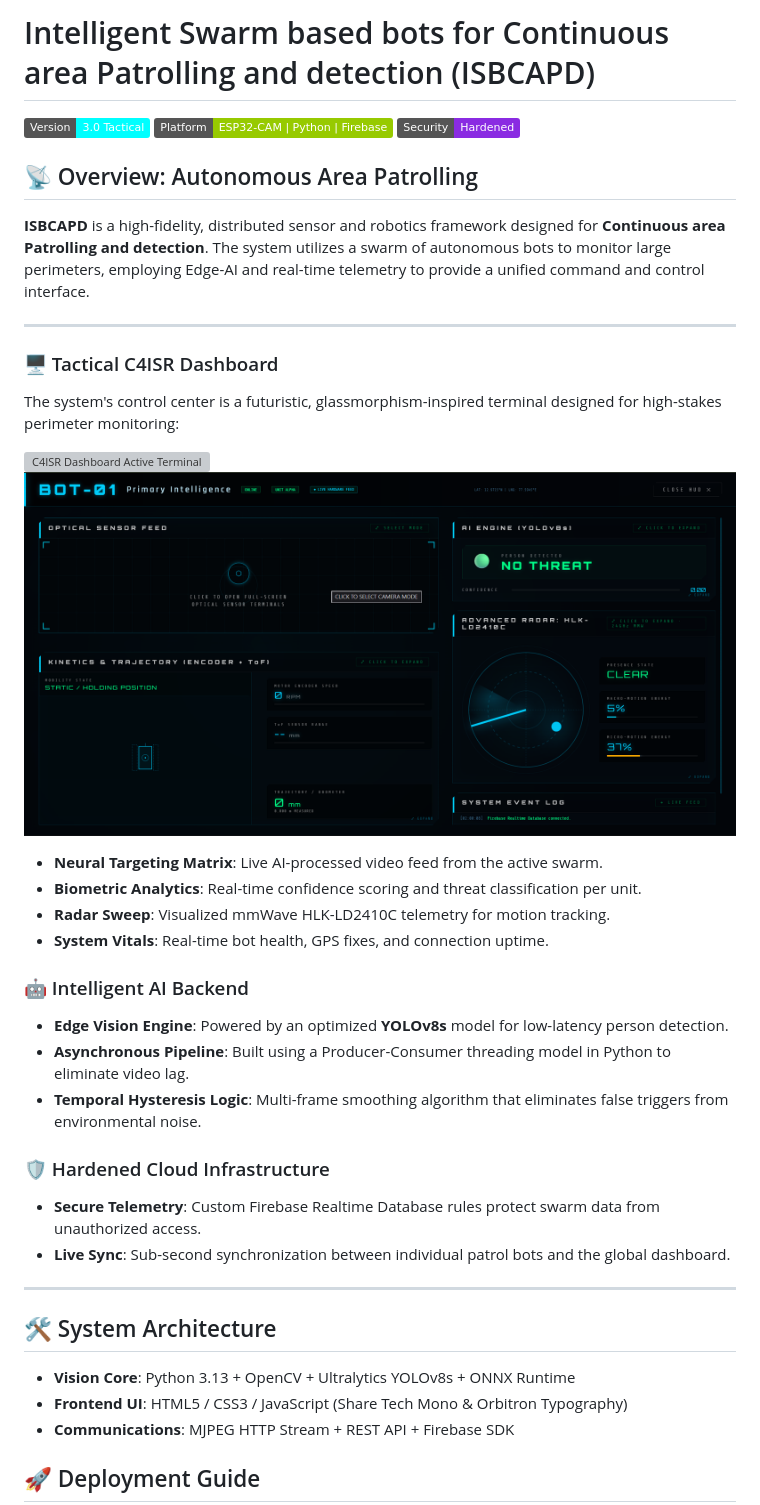
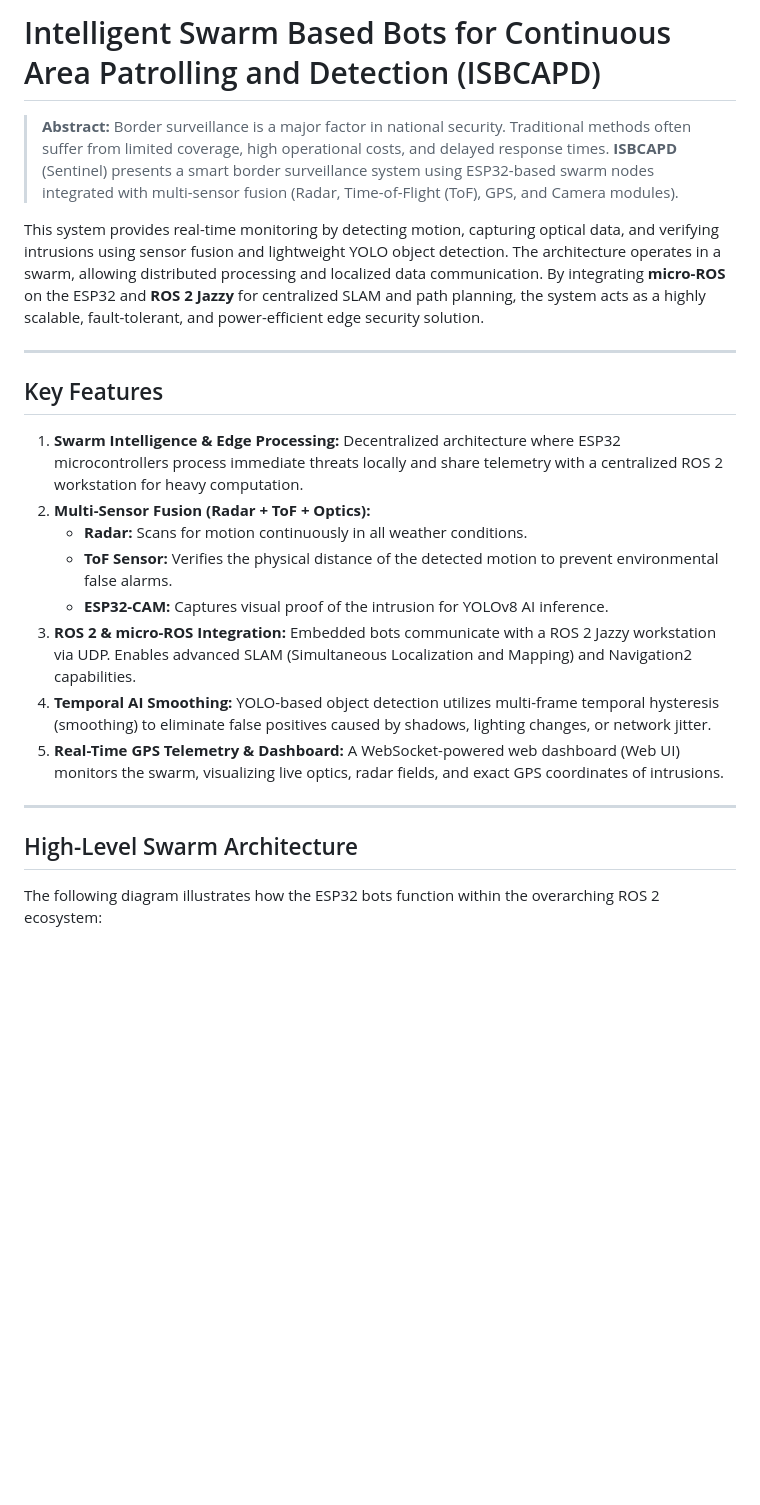
Before and after one commit to VaishakSCEM543/smart-border-surveivalence--system, a Markdown page: README.md, the part around one of its changes. Rendered like a GitHub page; badges without logos; blank space fills up the shorter version; grey boxes are pictures that could not be loaded.

```diff
--- a/README.md
+++ b/README.md
@@ -1,40 +1,25 @@
-# Intelligent Swarm based bots for Continuous area Patrolling and detection (ISBCAPD)
+# Intelligent Swarm Based Bots for Continuous Area Patrolling and Detection (ISBCAPD)
 
-![Project Version](https://img.shields.io/badge/Version-3.0_Tactical-cyan)
-![Platform](https://img.shields.io/badge/Platform-ESP32--CAM_|_Python_|_Firebase-green)
-![Security](https://img.shields.io/badge/Security-Hardened-blueviolet)
+> **Abstract:** Border surveillance is a major factor in national security. Traditional methods often suffer from limited coverage, high operational costs, and delayed response times. **ISBCAPD** (Sentinel) presents a smart border surveillance system using ESP32-based swarm nodes integrated with multi-sensor fusion (Radar, Time-of-Flight (ToF), GPS, and Camera modules).
 
-## 📡 Overview: Autonomous Area Patrolling
-**ISBCAPD** is a high-fidelity, distributed sensor and robotics framework designed for **Continuous area Patrolling and detection**. The system utilizes a swarm of autonomous bots to monitor large perimeters, employing Edge-AI and real-time telemetry to provide a unified command and control interface.
+This system provides real-time monitoring by detecting motion, capturing optical data, and verifying intrusions using sensor fusion and lightweight YOLO object detection. The architecture operates in a swarm, allowing distributed processing and localized data communication. By integrating **micro-ROS** on the ESP32 and **ROS 2 Jazzy** for centralized SLAM and path planning, the system acts as a highly scalable, fault-tolerant, and power-efficient edge security solution.
 
 ---
 
-### 🖥️ Tactical C4ISR Dashboard
-The system's control center is a futuristic, glassmorphism-inspired terminal designed for high-stakes perimeter monitoring:
+## Key Features
 
-![C4ISR Dashboard Active Terminal](DOCS/images/dash1.png)
-![Kinetics and Radar Deep-Dive](DOCS/images/dash2.png)
-
-- **Neural Targeting Matrix**: Live AI-processed video feed from the active swarm.
-- **Biometric Analytics**: Real-time confidence scoring and threat classification per unit.
-- **Radar Sweep**: Visualized mmWave HLK-LD2410C telemetry for motion tracking.
-- **System Vitals**: Real-time bot health, GPS fixes, and connection uptime.
-
-### 🤖 Intelligent AI Backend
-- **Edge Vision Engine**: Powered by an optimized **YOLOv8s** model for low-latency person detection.
-- **Asynchronous Pipeline**: Built using a Producer-Consumer threading model in Python to eliminate video lag.
-- **Temporal Hysteresis Logic**: Multi-frame smoothing algorithm that eliminates false triggers from environmental noise.
-
-### 🛡️ Hardened Cloud Infrastructure
-- **Secure Telemetry**: Custom Firebase Realtime Database rules protect swarm data from unauthorized access.
-- **Live Sync**: Sub-second synchronization between individual patrol bots and the global dashboard.
+1. **Swarm Intelligence & Edge Processing:** Decentralized architecture where ESP32 microcontrollers process immediate threats locally and share telemetry with a centralized ROS 2 workstation for heavy computation.
+2. **Multi-Sensor Fusion (Radar + ToF + Optics):**
+   - **Radar:** Scans for motion continuously in all weather conditions.
+   - **ToF Sensor:** Verifies the physical distance of the detected motion to prevent environmental false alarms.
+   - **ESP32-CAM:** Captures visual proof of the intrusion for YOLOv8 AI inference.
+3. **ROS 2 & micro-ROS Integration:** Embedded bots communicate with a ROS 2 Jazzy workstation via UDP. Enables advanced SLAM (Simultaneous Localization and Mapping) and Navigation2 capabilities.
+4. **Temporal AI Smoothing:** YOLO-based object detection utilizes multi-frame temporal hysteresis (smoothing) to eliminate false positives caused by shadows, lighting changes, or network jitter.
+5. **Real-Time GPS Telemetry & Dashboard:** A WebSocket-powered web dashboard (Web UI) monitors the swarm, visualizing live optics, radar fields, and exact GPS coordinates of intrusions.
 
 ---
 
-## 🛠️ System Architecture
-- **Vision Core**: Python 3.13 + OpenCV + Ultralytics YOLOv8s + ONNX Runtime
-- **Frontend UI**: HTML5 / CSS3 / JavaScript (Share Tech Mono & Orbitron Typography)
-- **Communications**: MJPEG HTTP Stream + REST API + Firebase SDK
+## High-Level Swarm Architecture
 
-## 🚀 Deployment Guide
+The following diagram illustrates how the ESP32 bots function within the overarching ROS 2 ecosystem:
 
```
Also changed, not shown: other parts of README.md (+37 -31 lines), AI_ENGINE/README.md (added, +51 -0 lines), ARCHITECTURE/README.md (added, +53 -0 lines).
